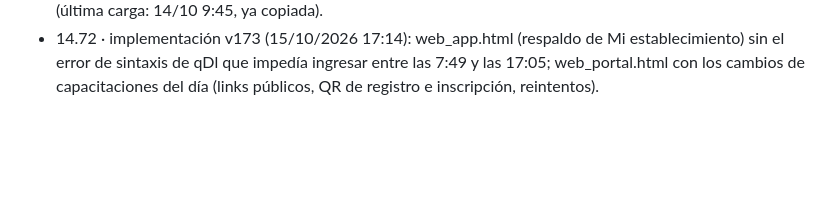
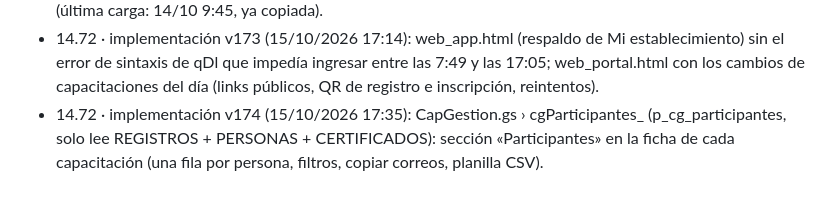
Before and after one commit to hyslhmh-sudo/manifiestos, a Markdown page: apps-script/LEEME.md, the part around the change. Drawn GitHub-style; blank space fills up the shorter version.

Commit message:
LEEME: v174 (participantes por capacitación)
Co-Authored-By: Claude Opus 5.5 <noreply@anthropic.com>
Claude-Session: https://claude.ai/code/session_01HDsZ3RyqnjT9yU3iajGP1R

```diff
--- a/apps-script/LEEME.md
+++ b/apps-script/LEEME.md
@@ -35,3 +35,4 @@ Detalle en el MANUAL DEL SISTEMA HyS, sección 20.
 - 14.71: CapGestion.gs (p_cg_…) sobre el libro único CAPACITACIONES · Sistema HyS (1Cg888…): Personas y certificados (#capper), Contactos y mails (#capcont, carga de listas con revisión previa), Informes (#capinf: INF-CAP mensual/a pedido con MODELO de informe técnico y docNumero_ CAP·IT; informe por jefatura PDF+Doc y borrador opcional en Gmail) y Bandeja de correos (#capcorreo: _MENSAJES + columna ID_BORRADOR; enviar solo con clic). Etapa 2 de la unificación: cargas del 12–15/10 copiadas del libro viejo (ver _HISTORIAL).
 - 14.72 (implementación v172, 15/10/2026): cambio al libro único de capacitaciones. CapCarga.gs: módulo «Capacitaciones» de Mi establecimiento para la secretaría (acciones q_…: buscar, contacto directo, proponer cambio → hoja CAMBIOS_PROPUESTOS, alta con REVISAR = Sí y aviso en _AVISOS, jefaturas, lista de mails). CapValidar.gs lee y escribe el libro nuevo. Accesos: Capacitaciones solo con clave personal (ACC_SOLO_PERSONAL); Melani con Residuos, Accidentes, Incendio, Capacitaciones; LISTAS H15. Registro público (capacitaciones/index.html) apunta a CAP_API; carga.html y panel.html redirigen a Mi establecimiento y al portal. El libro viejo BASE_PERSONAS_CAPACITACIONES_2026 queda como archivo (última carga: 14/10 9:45, ya copiada).
 - 14.72 · implementación v173 (15/10/2026 17:14): web_app.html (respaldo de Mi establecimiento) sin el error de sintaxis de qDl que impedía ingresar entre las 7:49 y las 17:05; web_portal.html con los cambios de capacitaciones del día (links públicos, QR de registro e inscripción, reintentos).
+- 14.72 · implementación v174 (15/10/2026 17:35): CapGestion.gs › cgParticipantes_ (p_cg_participantes, solo lee REGISTROS + PERSONAS + CERTIFICADOS): sección «Participantes» en la ficha de cada capacitación (una fila por persona, filtros, copiar correos, planilla CSV).
```
